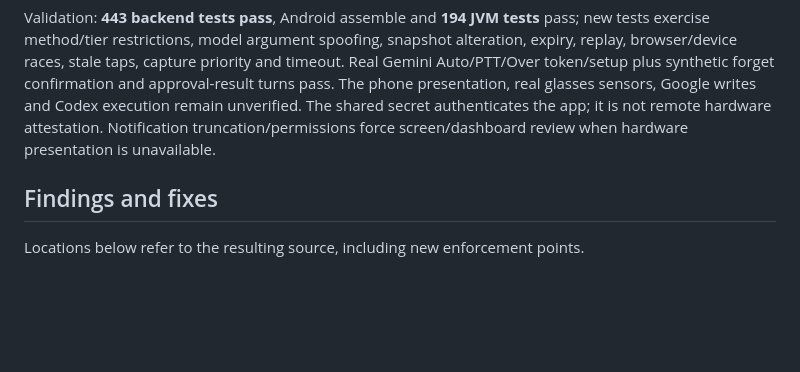
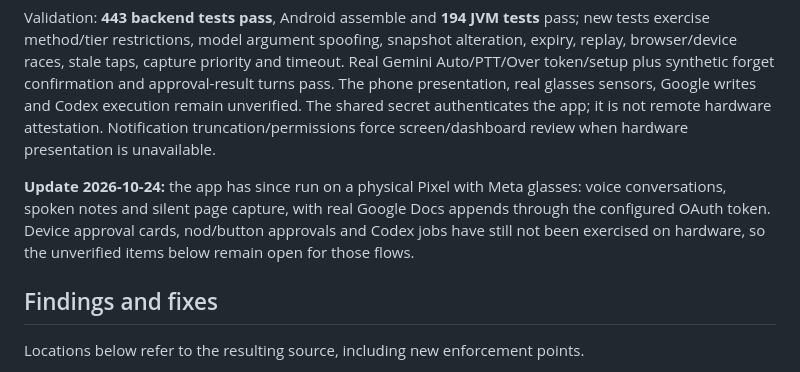
Before and after one commit to olevasseur/meta-glasses-lab, a Markdown page: docs/security-review.md, the part around the change. Rendered like a GitHub page; blank space fills up the shorter version.

```diff
--- a/docs/security-review.md
+++ b/docs/security-review.md
@@ -33,6 +33,12 @@ approval-result turns pass. The phone presentation, real glasses sensors, Google
 writes and Codex execution remain unverified. The shared secret authenticates the
 app; it is not remote hardware attestation. Notification truncation/permissions
 force screen/dashboard review when hardware presentation is unavailable.
+
+**Update 2026-10-24:** the app has since run on a physical Pixel with Meta
+glasses: voice conversations, spoken notes and silent page capture, with real
+Google Docs appends through the configured OAuth token. Device approval cards,
+nod/button approvals and Codex jobs have still not been exercised on hardware,
+so the unverified items below remain open for those flows.
 
 ## Findings and fixes
 
```
Also changed, not shown: README.md (+3 -3 lines).
